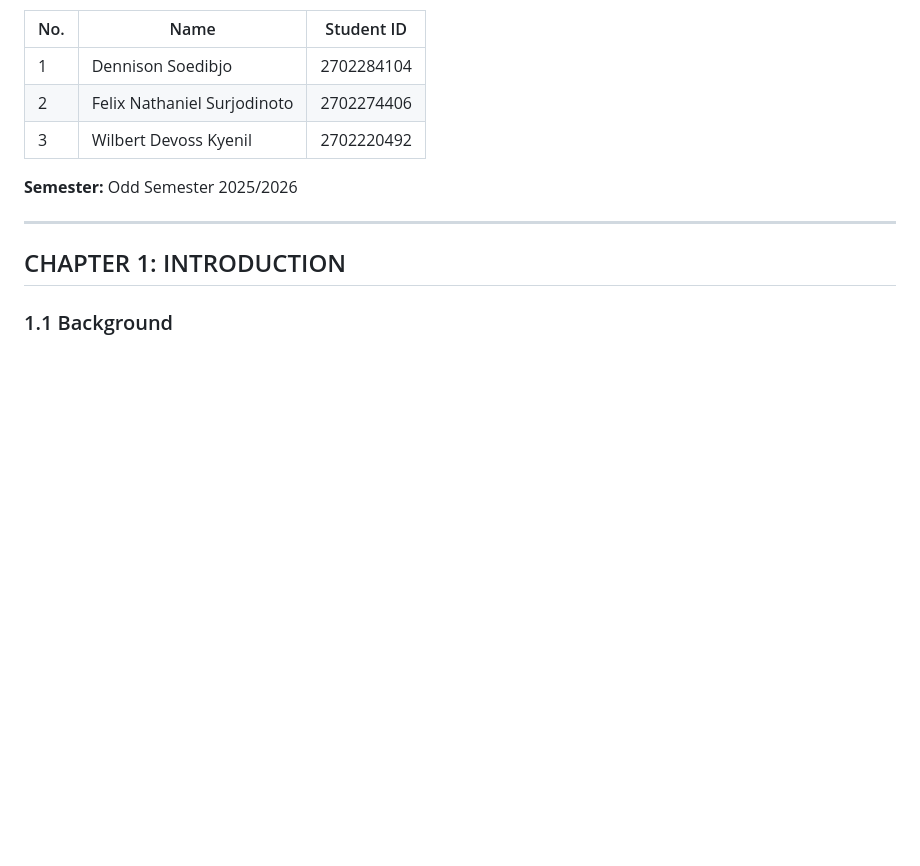
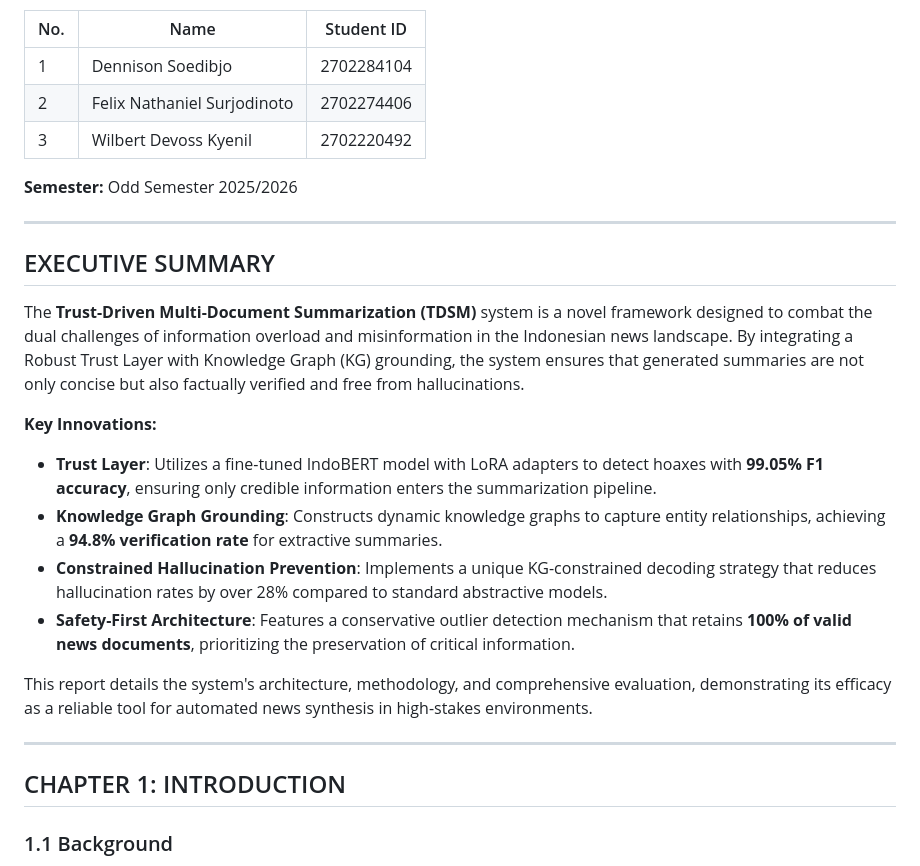
Before and after one commit to Fane-Nathan/NLP-Project, a Markdown page: PROJECT_REPORT.md, the part around the change. GitHub-like rendering; blank space fills up the shorter version.

Commit message:
docs: Add executive summary to project report and create standalone abstract.

```diff
--- a/PROJECT_REPORT.md
+++ b/PROJECT_REPORT.md
@@ -17,6 +17,21 @@
 | 3   | Wilbert Devoss Kyenil       | 2702220492 |
 
 **Semester:** Odd Semester 2025/2026
+
+---
+
+## EXECUTIVE SUMMARY
+
+The **Trust-Driven Multi-Document Summarization (TDSM)** system is a novel framework designed to combat the dual challenges of information overload and misinformation in the Indonesian news landscape. By integrating a Robust Trust Layer with Knowledge Graph (KG) grounding, the system ensures that generated summaries are not only concise but also factually verified and free from hallucinations.
+
+**Key Innovations:**
+
+- **Trust Layer**: Utilizes a fine-tuned IndoBERT model with LoRA adapters to detect hoaxes with **99.05% F1 accuracy**, ensuring only credible information enters the summarization pipeline.
+- **Knowledge Graph Grounding**: Constructs dynamic knowledge graphs to capture entity relationships, achieving a **94.8% verification rate** for extractive summaries.
+- **Constrained Hallucination Prevention**: Implements a unique KG-constrained decoding strategy that reduces hallucination rates by over 28% compared to standard abstractive models.
+- **Safety-First Architecture**: Features a conservative outlier detection mechanism that retains **100% of valid news documents**, prioritizing the preservation of critical information.
+
+This report details the system's architecture, methodology, and comprehensive evaluation, demonstrating its efficacy as a reliable tool for automated news synthesis in high-stakes environments.
 
 ---
 
```
